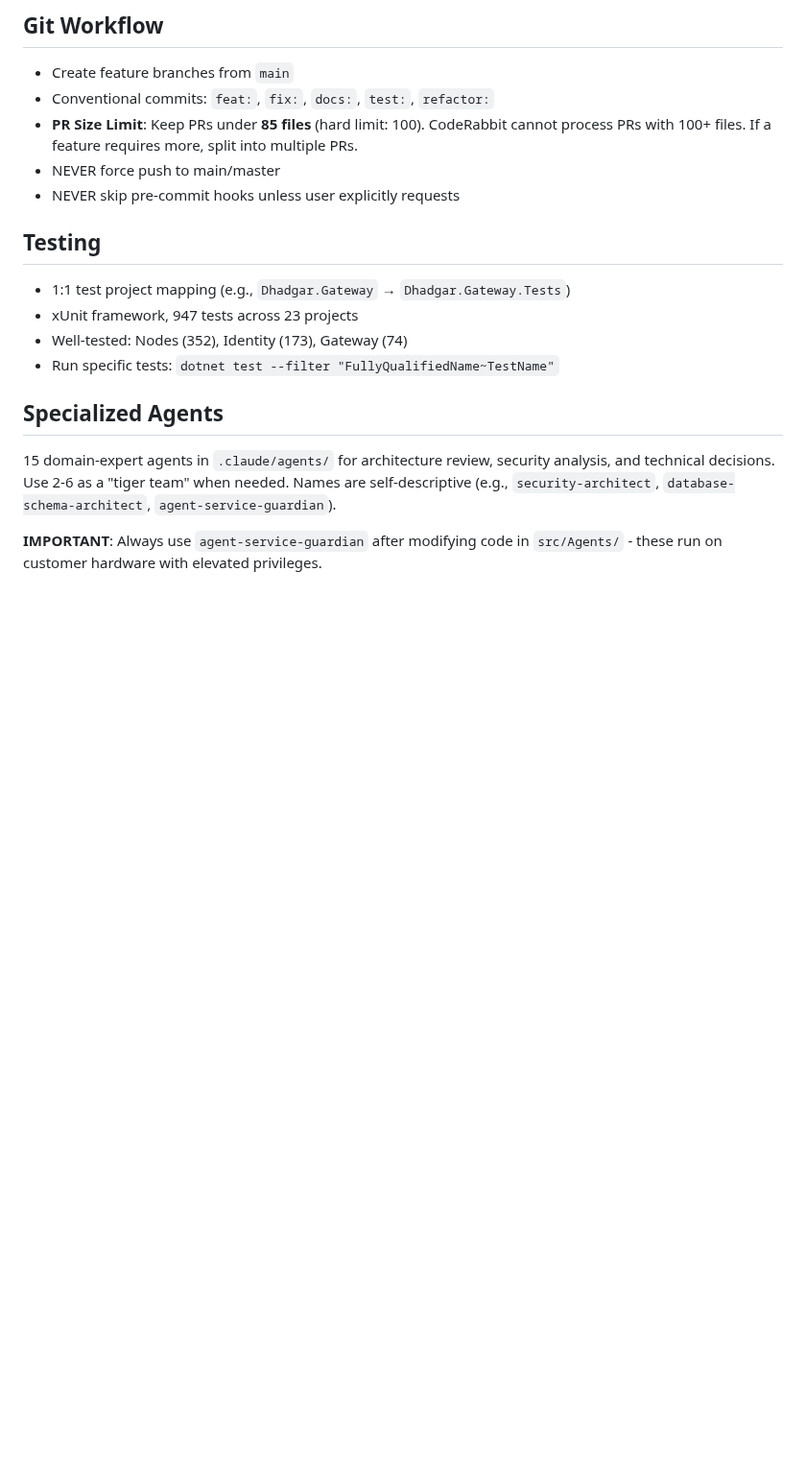
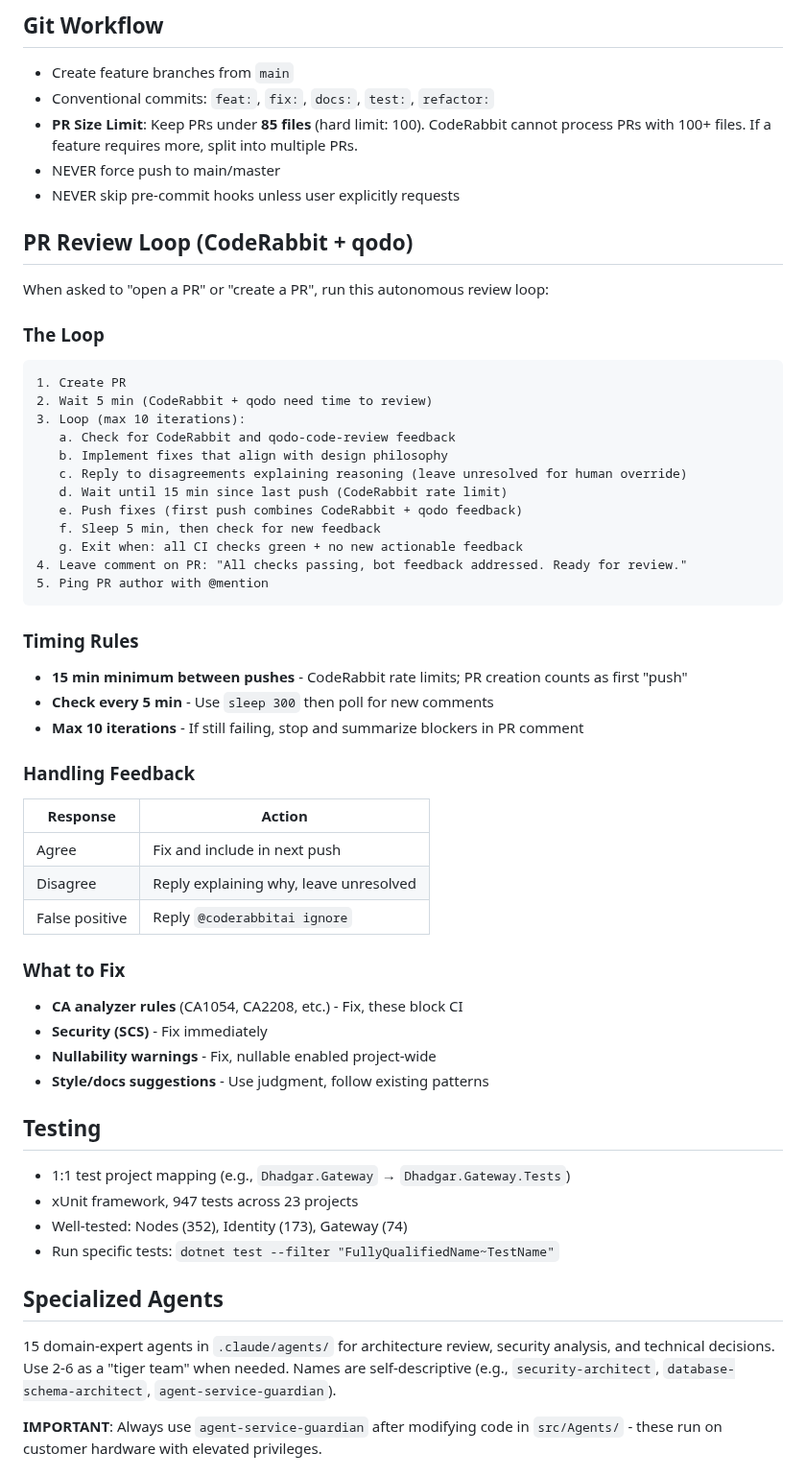
Before and after one commit to SandboxServers/MeridianConsole, a Markdown page: CLAUDE.md, the part around the change. Shown at 96% size. GitHub-like rendering; blank space fills up the shorter version.

Commit message:
docs: add autonomous PR review loop guide to CLAUDE.md
Instructions for Claude to autonomously handle CodeRabbit and qodo
bot feedback during PRs:
- Timing rules (15 min between pushes, check every 5 min)
- Max 10 iterations before stopping
- How to handle agree/disagree/false-positive feedback
- Exit conditions and final PR comment with author ping

Co-Authored-By: Claude Opus 4.5 <noreply@anthropic.com>

````diff
--- a/CLAUDE.md
+++ b/CLAUDE.md
@@ -86,6 +86,48 @@ Note: Core services have working foundations but contain scaffolded endpoints an
 - NEVER force push to main/master
 - NEVER skip pre-commit hooks unless user explicitly requests
 
+## PR Review Loop (CodeRabbit + qodo)
+
+When asked to "open a PR" or "create a PR", run this autonomous review loop:
+
+### The Loop
+
+```
+1. Create PR
+2. Wait 5 min (CodeRabbit + qodo need time to review)
+3. Loop (max 10 iterations):
+   a. Check for CodeRabbit and qodo-code-review feedback
+   b. Implement fixes that align with design philosophy
+   c. Reply to disagreements explaining reasoning (leave unresolved for human override)
+   d. Wait until 15 min since last push (CodeRabbit rate limit)
+   e. Push fixes (first push combines CodeRabbit + qodo feedback)
+   f. Sleep 5 min, then check for new feedback
+   g. Exit when: all CI checks green + no new actionable feedback
+4. Leave comment on PR: "All checks passing, bot feedback addressed. Ready for review."
+5. Ping PR author with @mention
+```
+
+### Timing Rules
+
+- **15 min minimum between pushes** - CodeRabbit rate limits; PR creation counts as first "push"
+- **Check every 5 min** - Use `sleep 300` then poll for new comments
+- **Max 10 iterations** - If still failing, stop and summarize blockers in PR comment
+
+### Handling Feedback
+
+| Response | Action |
+| -------- | ------ |
+| Agree | Fix and include in next push |
+| Disagree | Reply explaining why, leave unresolved |
+| False positive | Reply `@coderabbitai ignore` |
+
+### What to Fix
+
+- **CA analyzer rules** (CA1054, CA2208, etc.) - Fix, these block CI
+- **Security (SCS)** - Fix immediately
+- **Nullability warnings** - Fix, nullable enabled project-wide
+- **Style/docs suggestions** - Use judgment, follow existing patterns
+
 ## Testing
 
 - 1:1 test project mapping (e.g., `Dhadgar.Gateway` → `Dhadgar.Gateway.Tests`)
````
